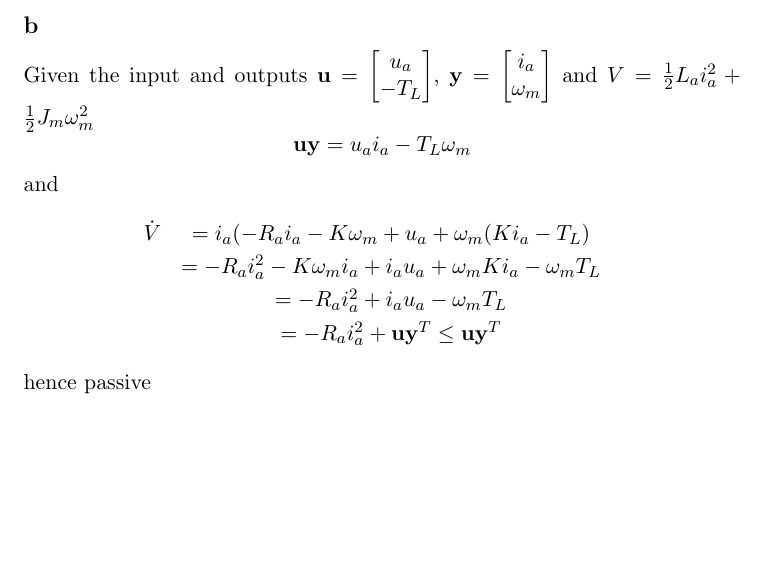
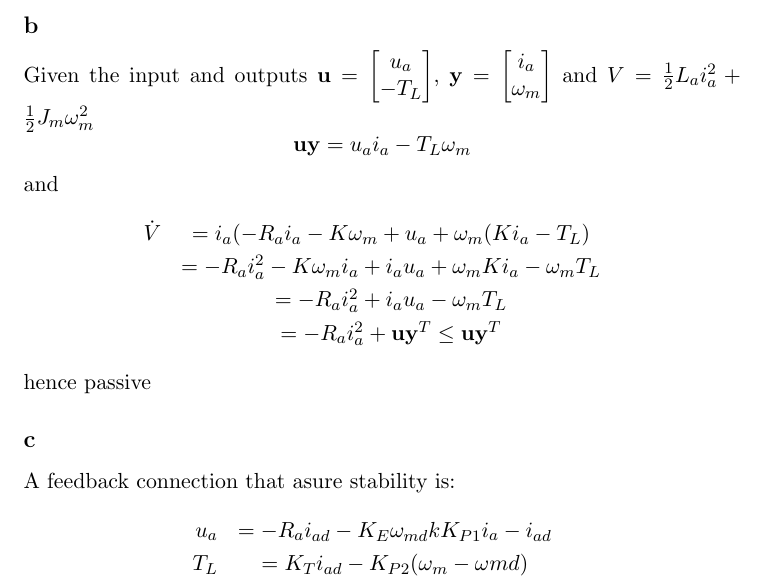
Before and after one commit to kjetilkjeka/ttk4130, a LaTeX document (ex4/report/report.tex): part of page 6 of 6, cut so that both start at the same text, the shorter picture padded with empty space. Compiled offline with LaTeX, dvips and Ghostscript.

Commit message:
Completed ex4

```diff
--- a/ex4/report/report.tex
+++ b/ex4/report/report.tex
@@ -117,5 +117,12 @@ and
 \end{eqnarray*}
 hence passive
 
+\subsection*{c}
+A feedback connection that asure stability is:
+\begin{eqnarray*}
+u_a &= - R_a i_{ad} - K_E \omega_{md} k K_{P1}{i_a - i_{ad}} \\
+T_L &= K_T i_{ad} - K_{P2}(\omega_m - \omega{md})
+\end{eqnarray*}
+
 
 \end{document}
```
